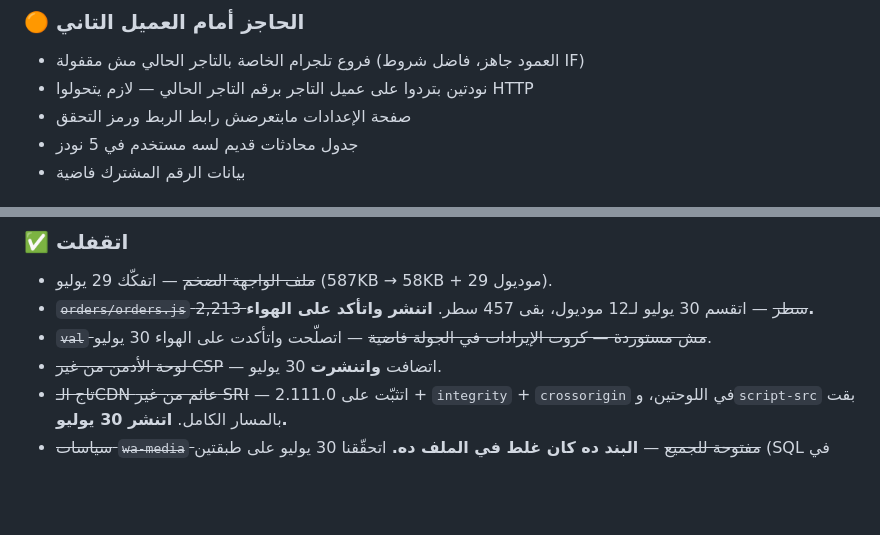
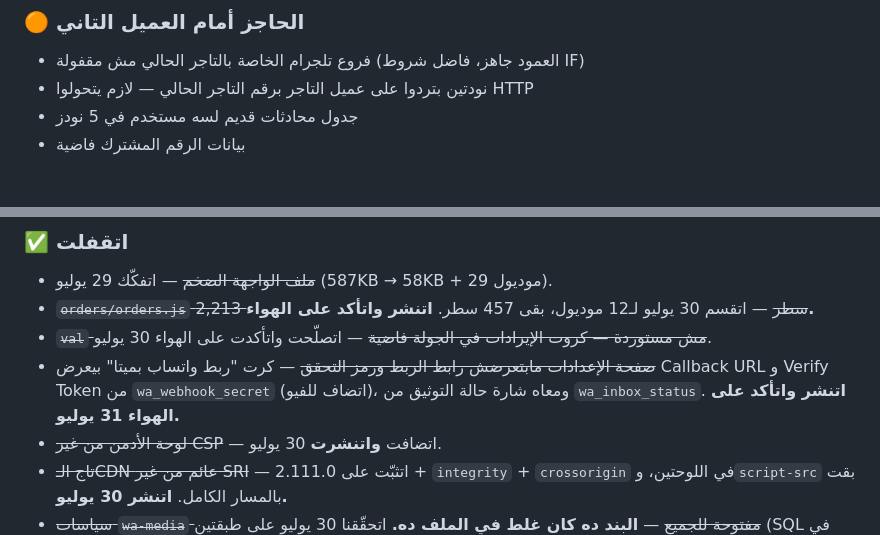
Before and after one commit to shekoafandyceo-cloud/SAHL, a Markdown page: CLAUDE.md, 2 parts joined by grey strips. Drawn GitHub-style; blank space fills up the shorter version.

Commit message:
CLAUDE.md: قفل بند 🟠 رابط الربط ورمز التحقق — اتنشر واتأكد على الهواء

```diff
--- a/CLAUDE.md
+++ b/CLAUDE.md
@@ -230,7 +230,6 @@ bash check.sh
 ### 🟠 الحاجز أمام العميل التاني
 - فروع تلجرام الخاصة بالتاجر الحالي مش مقفولة (العمود جاهز، فاضل شروط IF)
 - نودتين بتردوا على عميل التاجر برقم التاجر الحالي — لازم يتحولوا HTTP
-- صفحة الإعدادات مابتعرضش رابط الربط ورمز التحقق
 - جدول محادثات قديم لسه مستخدم في 5 نودز
 - بيانات الرقم المشترك فاضية
 
@@ -245,6 +244,7 @@ bash check.sh
 - ~~ملف الواجهة الضخم~~ — اتفكّك 29 يوليو (587KB → 58KB + 29 موديول).
 - ~~`orders/orders.js` 2,213 سطر~~ — اتقسم 30 يوليو لـ12 موديول، بقى 457 سطر. **اتنشر واتأكد على الهواء.**
 - ~~`val` مش مستوردة — كروت الإيرادات في الجولة فاضية~~ — اتصلّحت واتأكدت على الهواء 30 يوليو.
+- ~~صفحة الإعدادات مابتعرضش رابط الربط ورمز التحقق~~ — كرت "ربط واتساب بميتا" بيعرض Callback URL و Verify Token من `wa_webhook_secret` (اتضاف للفيو)، ومعاه شارة حالة التوثيق من `wa_inbox_status`. **اتنشر واتأكد على الهواء 31 يوليو.**
 - ~~لوحة الأدمن من غير CSP~~ — اتضافت **واتنشرت** 30 يوليو.
 - ~~تاج الـCDN عائم من غير SRI~~ — اتثبّت على 2.111.0 + `integrity` + `crossorigin` في اللوحتين، و`script-src` بقت بالمسار الكامل. **اتنشر 30 يوليو.**
 - ~~سياسات `wa-media` مفتوحة للجميع~~ — **البند ده كان غلط في الملف ده.** اتحقّقنا 30 يوليو على طبقتين (SQL في ترانزاكشن رجعت + الـStorage API الحي بمفتاح anon): الـbucket `public=false`، الـRLS شغّالة، والعزل على `{tenant_id}/…` بيشتغل. anon مايقراش ومايرفعش، وتاجر مايشوفش ولا ملف من الـ93 بتوع تاجر تاني.
```
